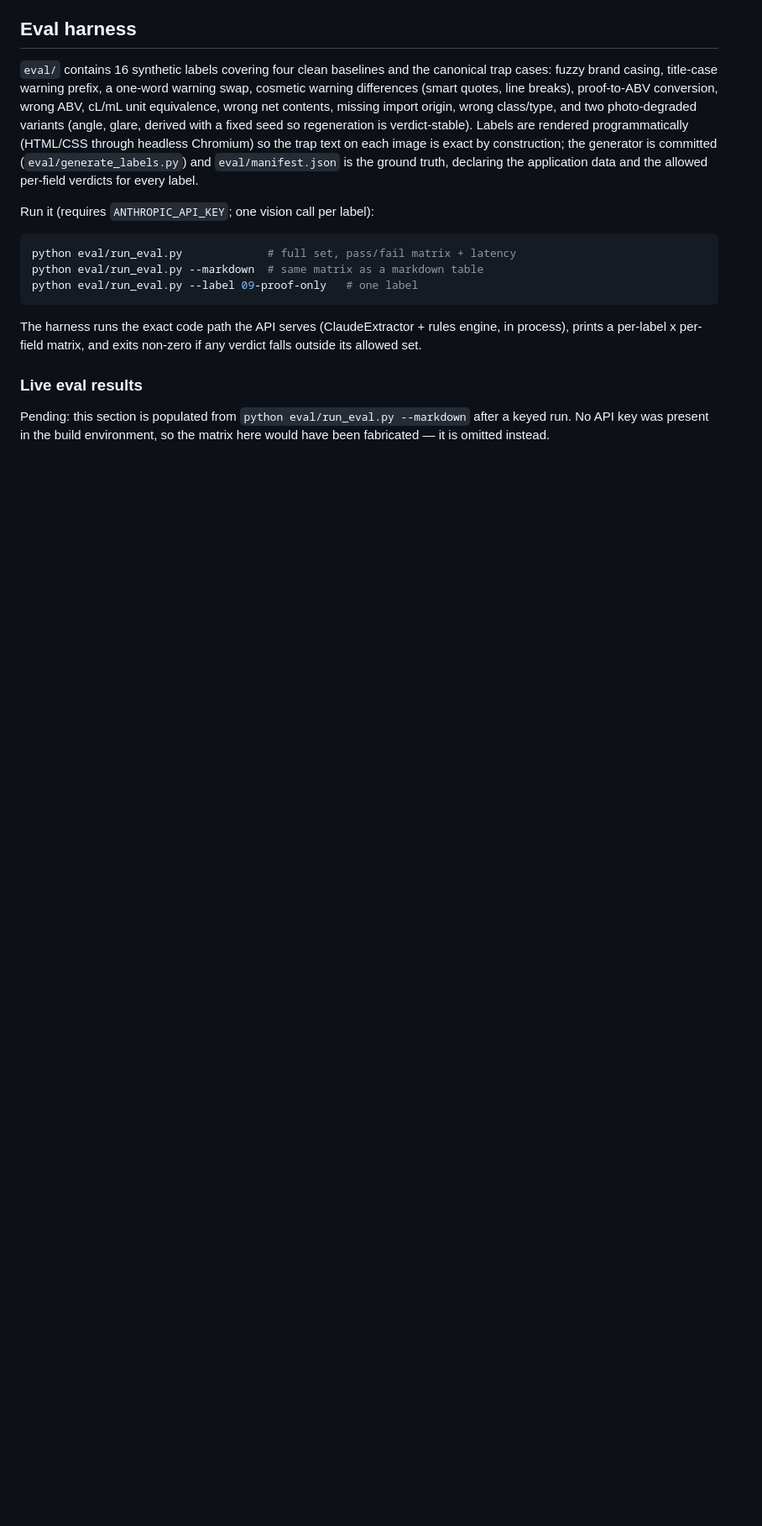
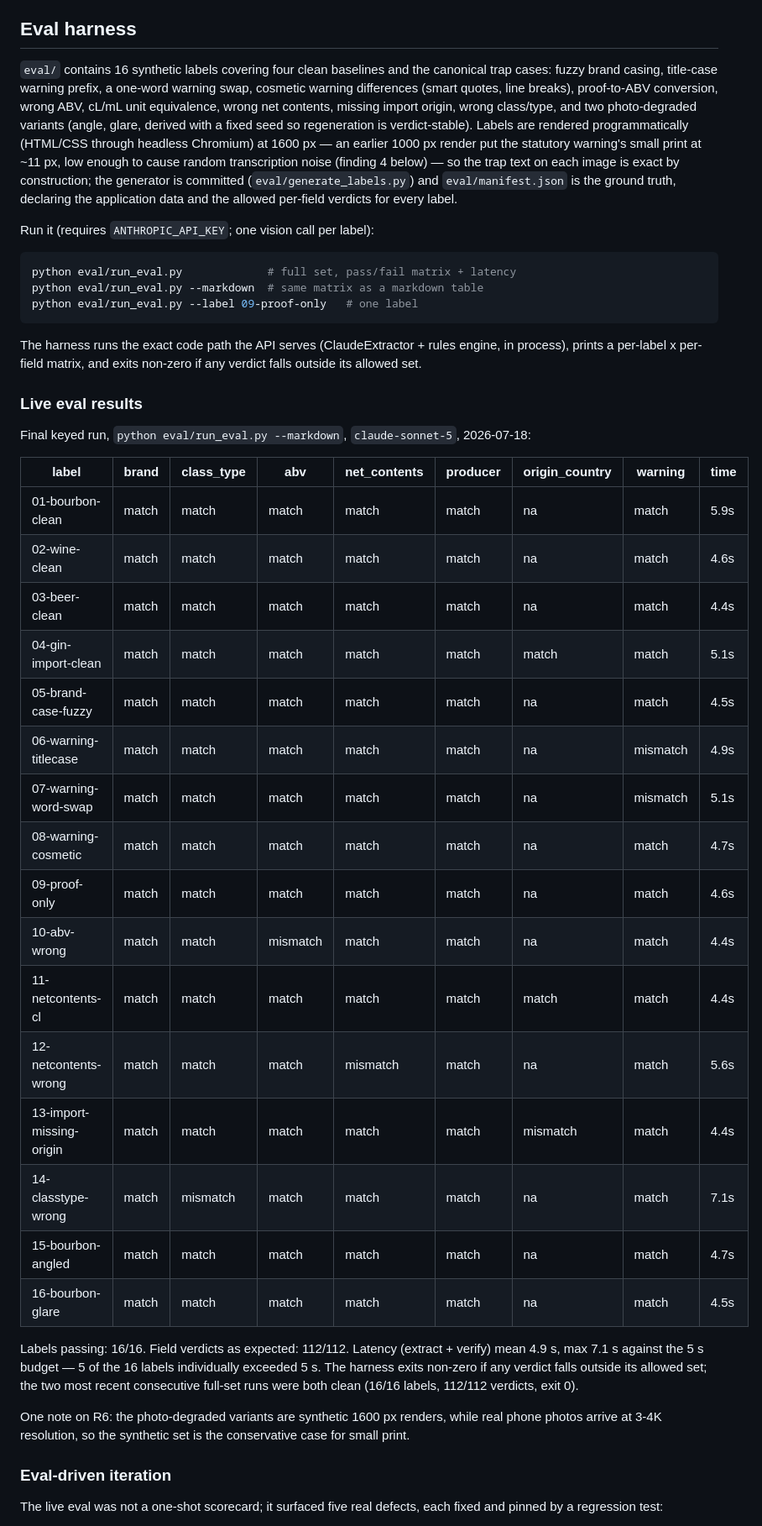
Before and after one commit to rscolling/TTB-Label-Verify, a Markdown page: APPROACH.md, the part around one of its changes. Shown at 84% size. GitHub-like rendering; blank space fills up the shorter version.

```diff
--- a/APPROACH.md
+++ b/APPROACH.md
@@ -124,7 +144,10 @@ breaks), proof-to-ABV conversion, wrong ABV, cL/mL unit equivalence, wrong net
 contents, missing import origin, wrong class/type, and two photo-degraded
 variants (angle, glare, derived with a fixed seed so regeneration is
 verdict-stable). Labels are rendered programmatically (HTML/CSS through
-headless Chromium) so the trap text on each image is exact by construction;
+headless Chromium) at 1600 px — an earlier 1000 px render put the statutory
+warning's small print at ~11 px, low enough to cause random transcription
+noise (finding 4 below) — so the trap text on each image is exact by
+construction;
 the generator is committed (`eval/generate_labels.py`) and
 `eval/manifest.json` is the ground truth, declaring the application data and
 the allowed per-field verdicts for every label.
@@ -143,6 +166,40 @@ if any verdict falls outside its allowed set.
 
 ### Live eval results
 
-Pending: this section is populated from `python eval/run_eval.py --markdown`
-after a keyed run. No API key was present in the build environment, so the
-matrix here would have been fabricated — it is omitted instead.
+Final keyed run, `python eval/run_eval.py --markdown`, `claude-sonnet-5`,
+2026-07-18:
+
+| label | brand | class_type | abv | net_contents | producer | origin_country | warning | time |
+|---|---|---|---|---|---|---|---|---|
+| 01-bourbon-clean | match | match | match | match | match | na | match | 5.9s |
+| 02-wine-clean | match | match | match | match | match | na | match | 4.6s |
+| 03-beer-clean | match | match | match | match | match | na | match | 4.4s |
+| 04-gin-import-clean | match | match | match | match | match | match | match | 5.1s |
+| 05-brand-case-fuzzy | match | match | match | match | match | na | match | 4.5s |
+| 06-warning-titlecase | match | match | match | match | match | na | mismatch | 4.9s |
+| 07-warning-word-swap | match | match | match | match | match | na | mismatch | 5.1s |
+| 08-warning-cosmetic | match | match | match | match | match | na | match | 4.7s |
+| 09-proof-only | match | match | match | match | match | na | match | 4.6s |
+| 10-abv-wrong | match | match | mismatch | match | match | na | match | 4.4s |
+| 11-netcontents-cl | match | match | match | match | match | match | match | 4.4s |
+| 12-netcontents-wrong | match | match | match | mismatch | match | na | match | 5.6s |
+| 13-import-missing-origin | match | match | match | match | match | mismatch | match | 4.4s |
+| 14-classtype-wrong | match | mismatch | match | match | match | na | match | 7.1s |
+| 15-bourbon-angled | match | match | match | match | match | na | match | 4.7s |
+| 16-bourbon-glare | match | match | match | match | match | na | match | 4.5s |
+
+Labels passing: 16/16. Field verdicts as expected: 112/112. Latency
+(extract + verify) mean 4.9 s, max 7.1 s against the 5 s budget — 5 of the 16
+labels individually exceeded 5 s. The harness exits non-zero if any verdict
+falls outside its allowed set; the two most recent consecutive full-set runs
+were both clean (16/16 labels, 112/112 verdicts, exit 0).
+
+One note on R6: the photo-degraded variants are synthetic 1600 px renders,
+while real phone photos arrive at 3-4K resolution, so the synthetic set is the
+conservative case for small print.
+
+### Eval-driven iteration
+
+The live eval was not a one-shot scorecard; it surfaced five real defects,
+each fixed and pinned by a regression test:
+
```
Also changed, not shown: other parts of APPROACH.md (+54 -10 lines), README.md (+2 -1 lines).
